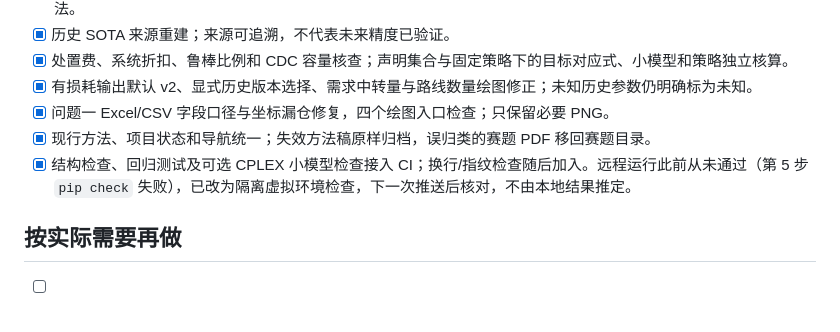
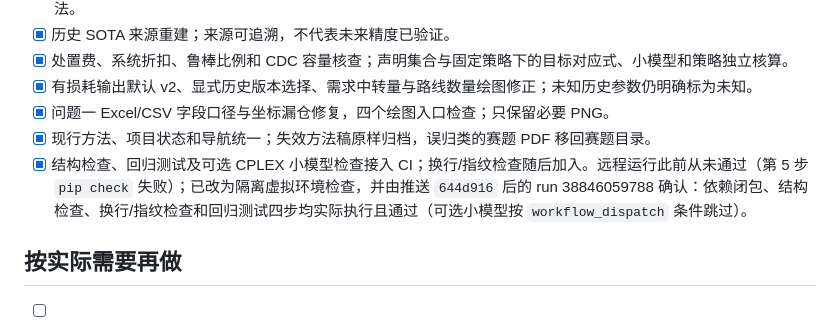
Before and after one commit to BrunsonLiu/OR_contest, a Markdown page: docs/TODO.md, the part around the change. GitHub-like rendering.

```diff
--- a/docs/TODO.md
+++ b/docs/TODO.md
@@ -37,7 +37,7 @@
 - [x] 有损耗输出默认 v2、显式历史版本选择、需求中转量与路线数量绘图修正；未知历史参数仍明确标为未知。
 - [x] 问题一 Excel/CSV 字段口径与坐标漏仓修复，四个绘图入口检查；只保留必要 PNG。
 - [x] 现行方法、项目状态和导航统一；失效方法稿原样归档，误归类的赛题 PDF 移回赛题目录。
-- [x] 结构检查、回归测试及可选 CPLEX 小模型检查接入 CI；换行/指纹检查随后加入。远程运行此前从未通过（第 5 步 `pip check` 失败），已改为隔离虚拟环境检查，下一次推送后核对，不由本地结果推定。
+- [x] 结构检查、回归测试及可选 CPLEX 小模型检查接入 CI；换行/指纹检查随后加入。远程运行此前从未通过（第 5 步 `pip check` 失败）；已改为隔离虚拟环境检查，并由推送 `644d916` 后的 run 38846059788 确认：依赖闭包、结构检查、换行/指纹检查和回归测试四步均实际执行且通过（可选小模型按 `workflow_dispatch` 条件跳过）。
 
 ## 按实际需要再做
 
```
Also changed, not shown: docs/KNOWN_ISSUES.md (+3 -1 lines).
